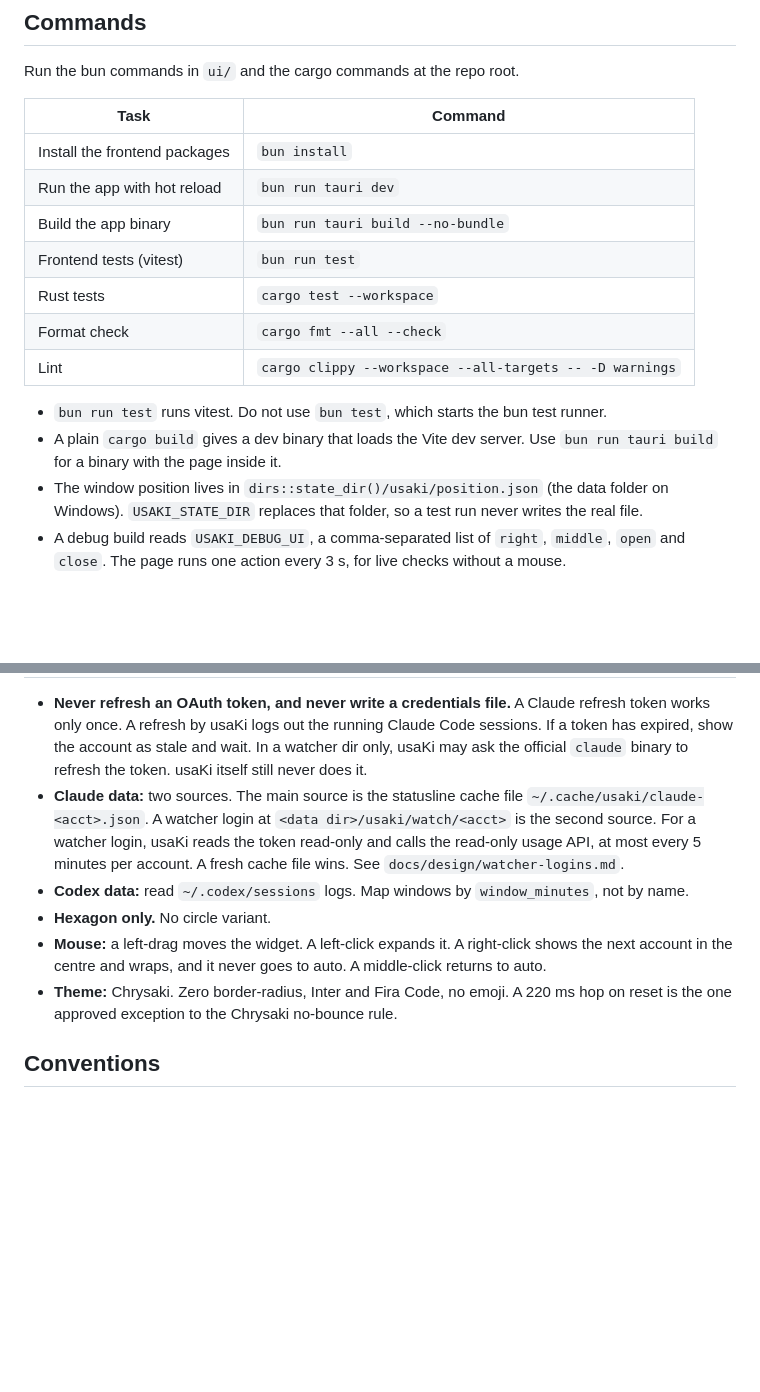
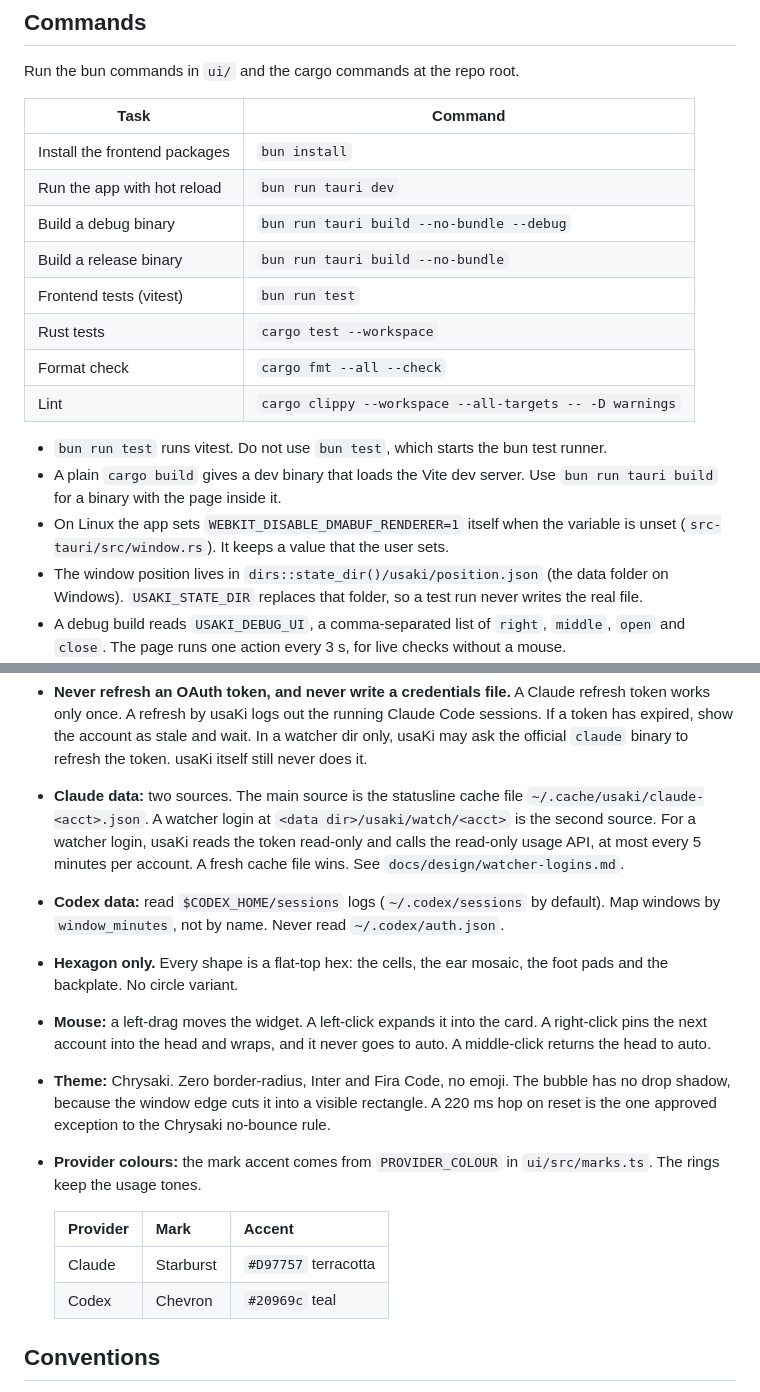
Before and after one commit to Kiriketsuki/usaki, a Markdown page: AGENTS.md, 2 parts joined by grey strips. Drawn GitHub-style; blank space fills up the shorter version.

```diff
--- a/AGENTS.md
+++ b/AGENTS.md
@@ -49,7 +67,8 @@ Run the bun commands in `ui/` and the cargo commands at the repo root.
 |---|---|
 | Install the frontend packages | `bun install` |
 | Run the app with hot reload | `bun run tauri dev` |
-| Build the app binary | `bun run tauri build --no-bundle` |
+| Build a debug binary | `bun run tauri build --no-bundle --debug` |
+| Build a release binary | `bun run tauri build --no-bundle` |
 | Frontend tests (vitest) | `bun run test` |
 | Rust tests | `cargo test --workspace` |
 | Format check | `cargo fmt --all --check` |
@@ -58,6 +77,8 @@ Run the bun commands in `ui/` and the cargo commands at the repo root.
 - `bun run test` runs vitest. Do not use `bun test`, which starts the bun test runner.
 - A plain `cargo build` gives a dev binary that loads the Vite dev server. Use
   `bun run tauri build` for a binary with the page inside it.
+- On Linux the app sets `WEBKIT_DISABLE_DMABUF_RENDERER=1` itself when the variable is unset
+  (`src-tauri/src/window.rs`). It keeps a value that the user sets.
 - The window position lives in `dirs::state_dir()/usaki/position.json` (the data folder on
   Windows). `USAKI_STATE_DIR` replaces that folder, so a test run never writes the real file.
 - A debug build reads `USAKI_DEBUG_UI`, a comma-separated list of `right`, `middle`, `open` and
@@ -76,12 +97,23 @@ Run the bun commands in `ui/` and the cargo commands at the repo root.
   second source. For a watcher login, usaKi reads the token read-only and calls the read-only
   usage API, at most every 5 minutes per account. A fresh cache file wins. See
   `docs/design/watcher-logins.md`.
-- **Codex data:** read `~/.codex/sessions` logs. Map windows by `window_minutes`, not by name.
-- **Hexagon only.** No circle variant.
-- **Mouse:** a left-drag moves the widget. A left-click expands it. A right-click shows the next
-  account in the centre and wraps, and it never goes to auto. A middle-click returns to auto.
-- **Theme:** Chrysaki. Zero border-radius, Inter and Fira Code, no emoji. A 220 ms hop on reset
-  is the one approved exception to the Chrysaki no-bounce rule.
+- **Codex data:** read `$CODEX_HOME/sessions` logs (`~/.codex/sessions` by default). Map windows
+  by `window_minutes`, not by name. Never read `~/.codex/auth.json`.
+- **Hexagon only.** Every shape is a flat-top hex: the cells, the ear mosaic, the foot pads and
+  the backplate. No circle variant.
+- **Mouse:** a left-drag moves the widget. A left-click expands it into the card. A right-click
+  pins the next account into the head and wraps, and it never goes to auto. A middle-click
+  returns the head to auto.
+- **Theme:** Chrysaki. Zero border-radius, Inter and Fira Code, no emoji. The bubble has no drop
+  shadow, because the window edge cuts it into a visible rectangle. A 220 ms hop on reset is the
+  one approved exception to the Chrysaki no-bounce rule.
+- **Provider colours:** the mark accent comes from `PROVIDER_COLOUR` in `ui/src/marks.ts`. The
+  rings keep the usage tones.
+
+  | Provider | Mark | Accent |
+  |---|---|---|
+  | Claude | Starburst | `#D97757` terracotta |
+  | Codex | Chevron | `#20969c` teal |
 
 ## Conventions
 
```
Also changed, not shown: other parts of AGENTS.md (+34 -16 lines).
